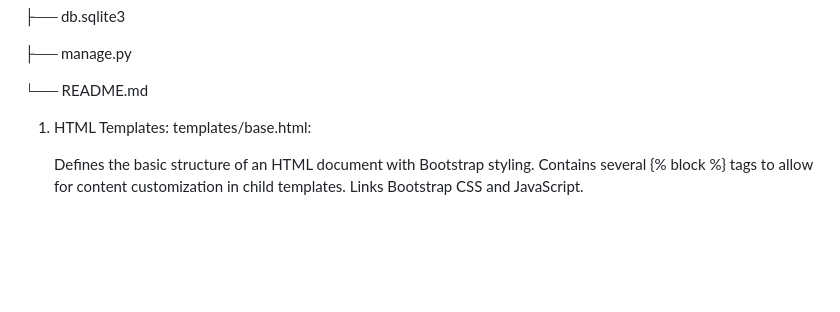
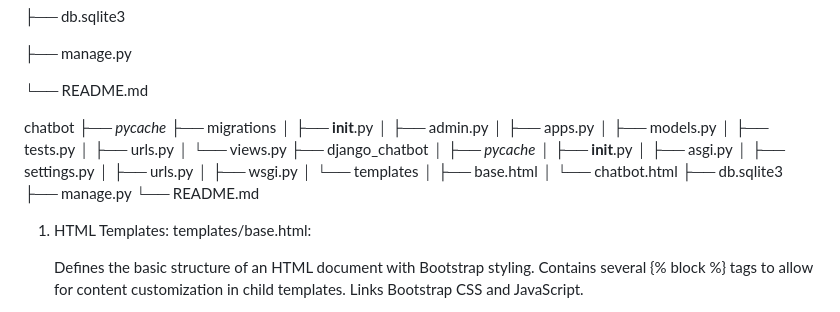
Before and after one commit to ArunJ0/User_Interface_chatbot, a Markdown page: README.md, the part around the change. Drawn GitHub-style; blank space fills up the shorter version.

```diff
--- a/README.md
+++ b/README.md
@@ -44,6 +44,29 @@ chatbot
 
 └── README.md
 
+chatbot
+├── _pycache_
+├── migrations
+│   ├── __init__.py
+│   ├── admin.py
+│   ├── apps.py
+│   ├── models.py
+│   ├── tests.py
+│   ├── urls.py
+│   └── views.py
+├── django_chatbot
+│   ├── _pycache_
+│   ├── __init__.py
+│   ├── asgi.py
+│   ├── settings.py
+│   ├── urls.py
+│   ├── wsgi.py
+│   └── templates
+│       ├── base.html
+│       └── chatbot.html
+├── db.sqlite3
+├── manage.py
+└── README.md
 
 1. HTML Templates:
 templates/base.html:
```
